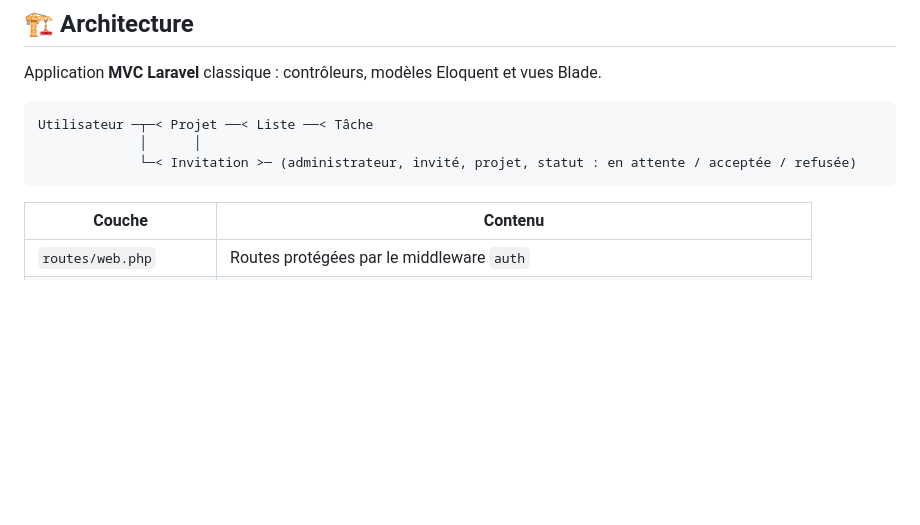
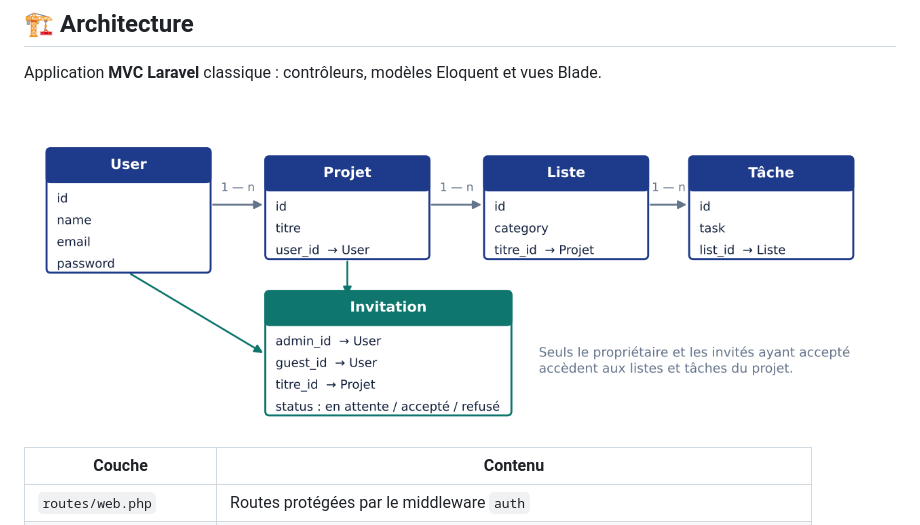
Before and after one commit to hanenetriaa/TrelloLike, a Markdown page: README.md, the part around the change. Drawn GitHub-style; pictures changed too: docs/modele-donnees.png (added); blank space fills up the shorter version.

Commit message:
README : ajout des schémas

````diff
--- a/README.md
+++ b/README.md
@@ -25,11 +25,7 @@ Une application web inspirée de **Trello** pour organiser des projets en **list
 
 Application **MVC Laravel** classique : contrôleurs, modèles Eloquent et vues Blade.
 
-```
-Utilisateur ─┬─< Projet ──< Liste ──< Tâche
-             │      │
-             └─< Invitation >─ (administrateur, invité, projet, statut : en attente / acceptée / refusée)
-```
+![Modèle de données : utilisateurs, projets, listes, tâches et invitations](docs/modele-donnees.png)
 
 | Couche | Contenu |
 |---|---|
````
